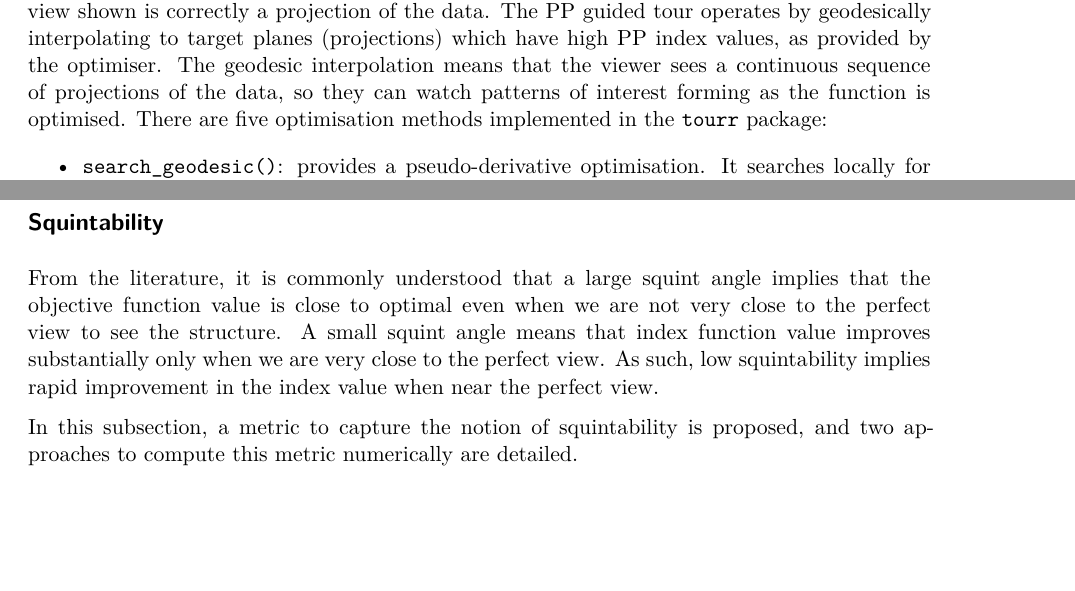
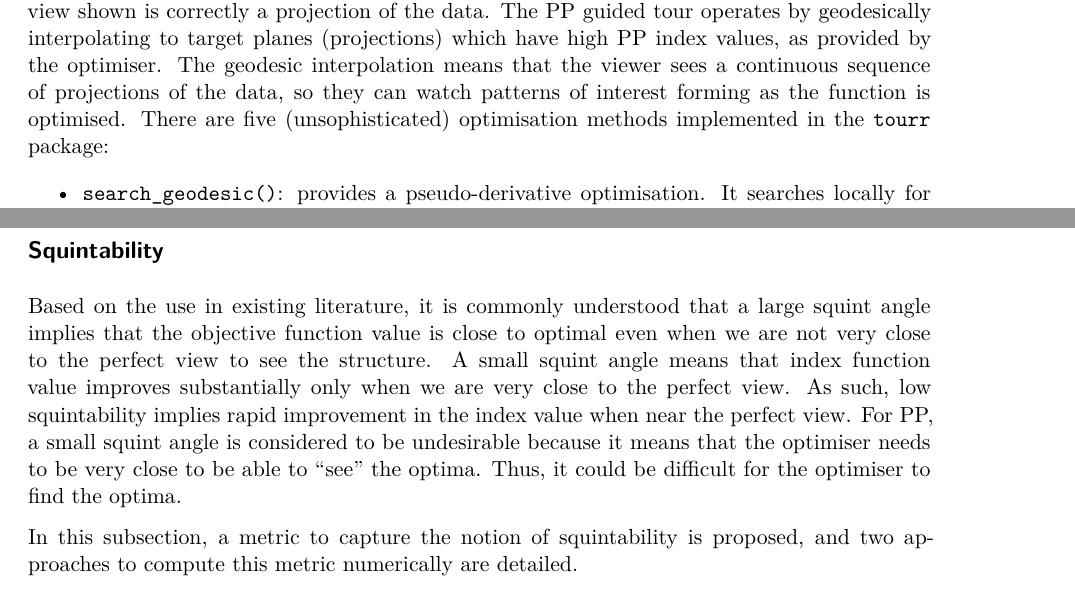
Before and after one commit to huizezhang-sherry/paper-jso, a Quarto document (optim.qmd): two parts of pages 3 and 6 of 14, joined at a grey line, cut so that both start at the same text, the shorter picture padded with empty space. Rendered offline with R 4.5, knitr and Pandoc in place of Quarto, then LaTeX, with nearby package versions; drawn as R Markdown's standard PDF in place of the format the file asks for; some code elsewhere in the file could not run offline.

Commit message:
squintability

```diff
--- a/optim.qmd
+++ b/optim.qmd
@@ -137,24 +133,10 @@ term "geodesic" refers to maintaining the orthonormality constraint so
-that each view shown is correctly a projection of the data. The PP
-guided tour operates by geodesically interpolating to target planes
-(projections) which have high PP index values, as provided by the
-optimiser. The geodesic interpolation means that the viewer sees a
-continuous sequence of projections of the data, so they can watch
-patterns of interest forming as the function is optimised. There are
-five optimisation methods implemented in the `tourr` package:
+A tour on high-dimensional data is constructed by geodesically interpolating between pairs of planes. Any plane is described by an orthonormal basis, $A_t$, where $t$ represents time in the sequence. The term "geodesic" refers to maintaining the orthonormality constraint so that each view shown is correctly a projection of the data. The PP guided tour operates by geodesically interpolating to target planes (projections) which have high PP index values, as provided by the optimiser. The geodesic interpolation means that the viewer sees a continuous sequence of projections of the data, so they can watch patterns of interest forming as the function is optimised. There are five (unsophisticated) optimisation methods implemented in the `tourr` package:
 
--   `search_geodesic()`: provides a pseudo-derivative optimisation. It
-    searches locally for the best direction, based on differencing the
-    index values for very close projections. Then it follows the
-    direction along the geodesic path between planes, stopping when the
-    next index value fails to increase.
--   `search_better()`: is a brute-force optimisation searching randomly
-    for projections with higher index values.
--   `search_better_random()`: is essentially simulated annealing
-    [@Bertsimas93] where the search space is reduced as the optimisation
-    progresses.
+-   `search_geodesic()`: provides a pseudo-derivative optimisation. It searches locally for the best direction, based on differencing the index values for very close projections. Then it follows the direction along the geodesic path between planes, stopping when the next index value fails to increase.
+-   `search_better()`: is a brute-force optimisation searching randomly for projections with higher index values.
+-   `search_better_random()`: is essentially simulated annealing [@Bertsimas93] where the search space is reduced as the optimisation progresses.
 -   `search_posse()`: implements the algorithm described in @posse95.
--   `search_polish()`: is a very localised search, to take tiny steps to
-    get closer to the local maximum.
+-   `search_polish()`: is a very localised search, to take tiny steps to get closer to the local maximum.
 
 There are several PP index functions available: `holes()` and `cmass()`
 [@cook1993projection]; `lda_pp()` [@lee2005projection]; `pda_pp()`
@@ -354,16 +336,10 @@ $\nu$, the smoother the index function.
 
 ## Squintability {#sec-squintability}
 
-From the literature, it is commonly understood that a large squint angle
-implies that the objective function value is close to optimal even when
-we are not very close to the perfect view to see the structure. A small
-squint angle means that index function value improves substantially only
-when we are very close to the perfect view. As such, low squintability
-implies rapid improvement in the index value when near the perfect view.
+Based on the use in existing literature, it is commonly understood that a large squint angle implies that the objective function value is close to optimal even when
+we are not very close to the perfect view to see the structure. A small squint angle means that index function value improves substantially only when we are very close to the perfect view. As such, low squintability implies rapid improvement in the index value when near the perfect view. For PP, a small squint angle is considered to be undesirable because it means that the optimiser needs to be very close to be able to "see" the optima. Thus, it could be difficult for the optimiser to find the optima.
 
-In this subsection, a metric to capture the notion of squintability is
-proposed, and two approaches to compute this metric numerically are
-detailed.
+In this subsection, a metric to capture the notion of squintability is proposed, and two approaches to compute this metric numerically are detailed.
 
 Let $A \in \mathbf{R}^{p \times 2}$ be the 2D projection basis and $A^*$ the optimal basis achieving the maximum index value for a given projection pursuit problem defined by the shape to find, data dimension, and the index function $f(.)$. The projection distance $d(A, A^*)$, is defined as the Frobenius norm $\lVert . \rVert _F$, between the squared difference of these two bases:
 
```
Also changed, not shown: optim.tex, optim_files/figure-pdf/fig-idx-proj-dist-1.pdf, optim_files/figure-pdf/fig-proportion-1.pdf, optim.qmd (4 more changed lines), 2 other files.
